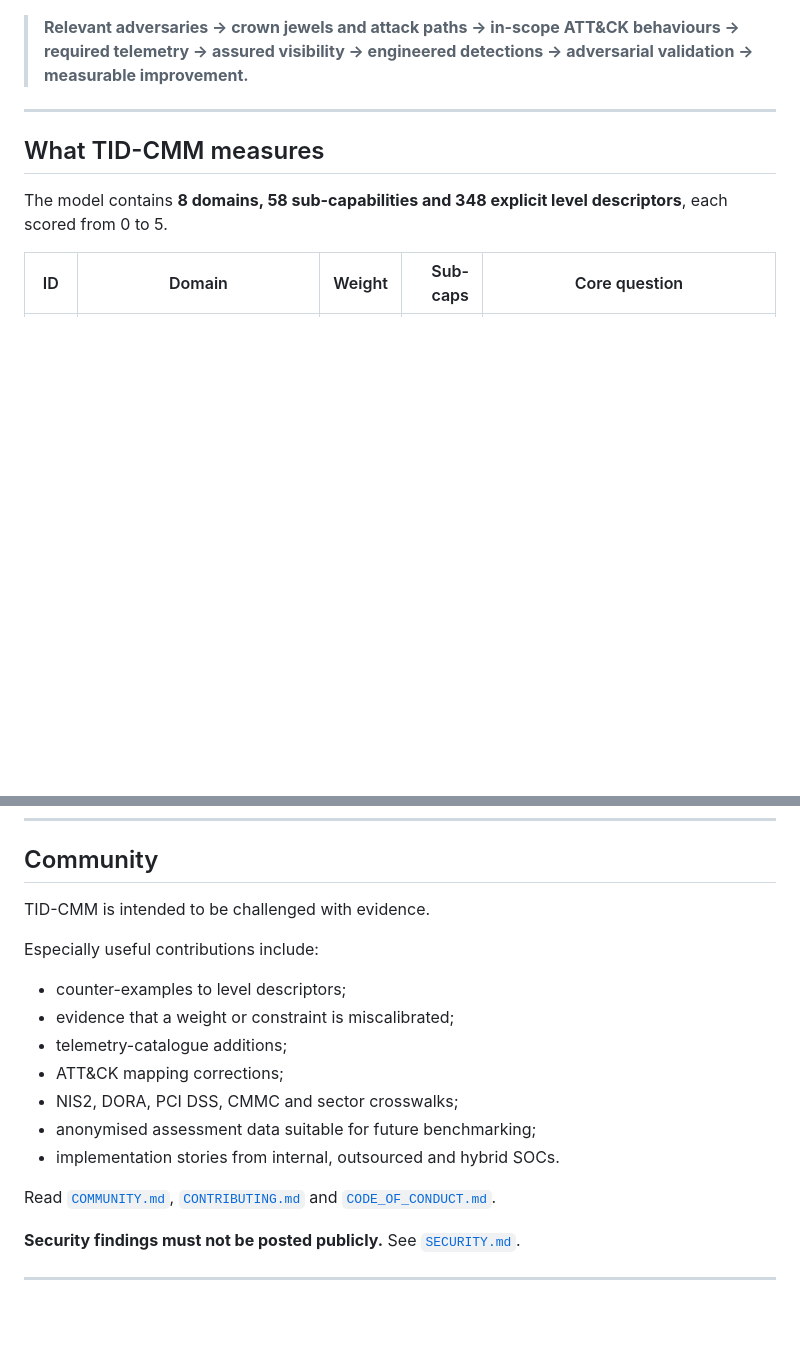
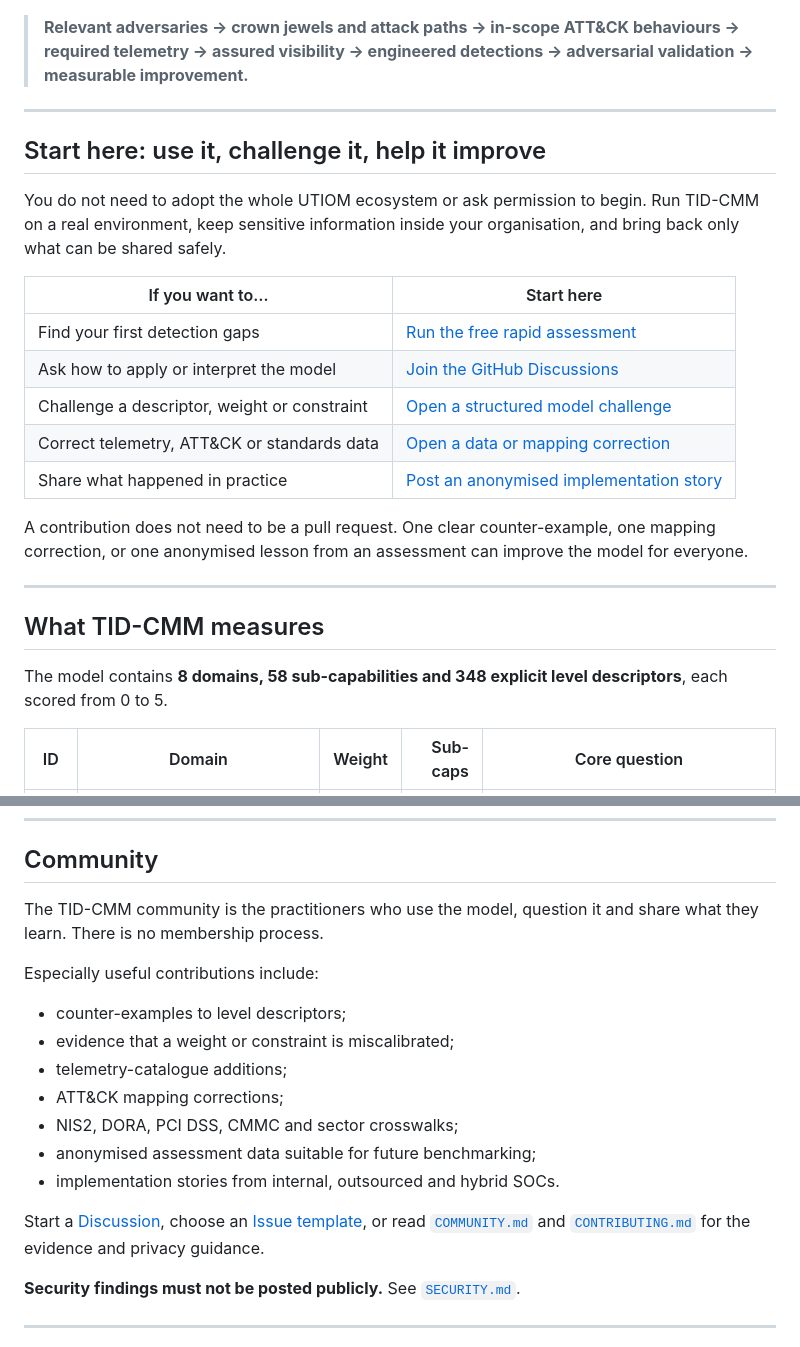
Before and after one commit to ReZaAdineH/tid-cmm, a Markdown page: README.md, 2 parts joined by grey strips. Rendered like a GitHub page; blank space fills up the shorter version.

Commit message:
docs: make TID-CMM participation path explicit

```diff
--- a/README.md
+++ b/README.md
@@ -15,6 +15,22 @@ TID-CMM is an open, evidence-driven capability maturity model for **threat-infor
 TID-CMM is the **detection measurement module of UTIOM**, the Unified Threat-Informed Operations Model. UTIOM remains the overarching operating model; TID-CMM adds measurement depth to the engineering and detection capability already defined by UTIOM. It does not replace UTIOM and it does not add a new UTIOM lifecycle phase.
 
 > **Relevant adversaries → crown jewels and attack paths → in-scope ATT&CK behaviours → required telemetry → assured visibility → engineered detections → adversarial validation → measurable improvement.**
+
+---
+
+## Start here: use it, challenge it, help it improve
+
+You do not need to adopt the whole UTIOM ecosystem or ask permission to begin. Run TID-CMM on a real environment, keep sensitive information inside your organisation, and bring back only what can be shared safely.
+
+| If you want to… | Start here |
+| --- | --- |
+| Find your first detection gaps | [Run the free rapid assessment](https://tid-cmm.com/assess) |
+| Ask how to apply or interpret the model | [Join the GitHub Discussions](https://github.com/ReZaAdineH/tid-cmm/discussions) |
+| Challenge a descriptor, weight or constraint | [Open a structured model challenge](https://github.com/ReZaAdineH/tid-cmm/issues/new/choose) |
+| Correct telemetry, ATT&CK or standards data | [Open a data or mapping correction](https://github.com/ReZaAdineH/tid-cmm/issues/new/choose) |
+| Share what happened in practice | [Post an anonymised implementation story](https://github.com/ReZaAdineH/tid-cmm/discussions) |
+
+A contribution does not need to be a pull request. One clear counter-example, one mapping correction, or one anonymised lesson from an assessment can improve the model for everyone.
 
 ---
 
@@ -117,7 +133,7 @@ See [`LICENSE`](LICENSE), [`NOTICE.md`](NOTICE.md) and https://tid-cmm.com/licen
 
 ## Community
 
-TID-CMM is intended to be challenged with evidence.
+The TID-CMM community is the practitioners who use the model, question it and share what they learn. There is no membership process.
 
 Especially useful contributions include:
 
@@ -129,7 +145,7 @@ Especially useful contributions include:
 - anonymised assessment data suitable for future benchmarking;
 - implementation stories from internal, outsourced and hybrid SOCs.
 
-Read [`COMMUNITY.md`](COMMUNITY.md), [`CONTRIBUTING.md`](CONTRIBUTING.md) and [`CODE_OF_CONDUCT.md`](CODE_OF_CONDUCT.md).
+Start a [Discussion](https://github.com/ReZaAdineH/tid-cmm/discussions), choose an [Issue template](https://github.com/ReZaAdineH/tid-cmm/issues/new/choose), or read [`COMMUNITY.md`](COMMUNITY.md) and [`CONTRIBUTING.md`](CONTRIBUTING.md) for the evidence and privacy guidance.
 
 **Security findings must not be posted publicly.** See [`SECURITY.md`](SECURITY.md).
 
```
